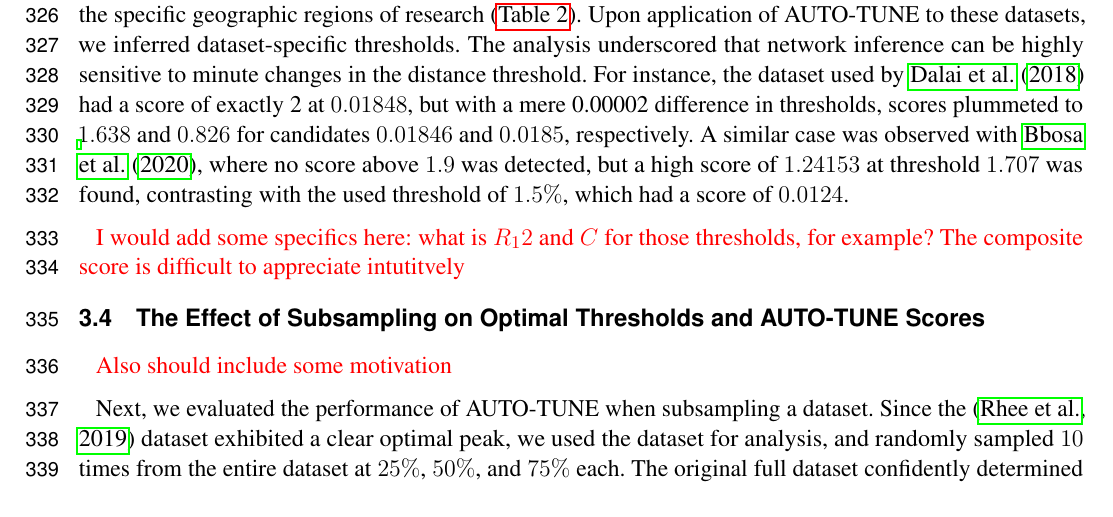
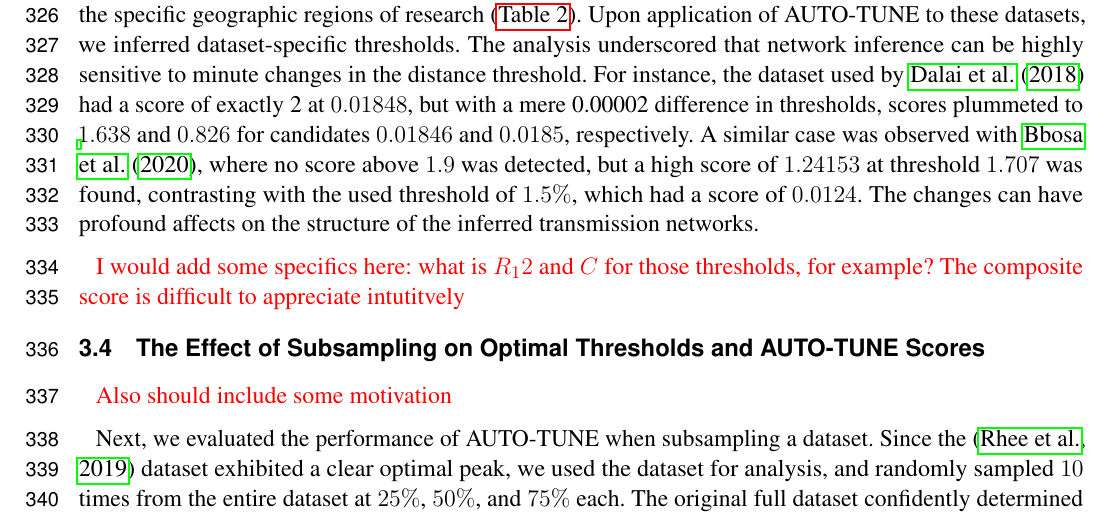
Before and after one commit to veg/autotune-paper, a LaTeX document (frontiers.tex): part of page 9 of 19, cut so that both start at the same text. Compiled offline with pdfLaTeX.

Commit message:
sweaver edit

```diff
--- a/frontiers.tex
+++ b/frontiers.tex
@@ -566,8 +566,9 @@ distance threshold. For instance, the dataset used by
 mere 0.00002 difference in thresholds, scores plummeted to $1.638$ and $0.826$
 for candidates $0.01846$ and $0.0185$, respectively. A similar case was
 observed with \cite{bbosa_short_2020}, where no score above $1.9$ was detected,
-but a high score of $1.24153$ at threshold $1.707$ was found, contrasting with the used threshold of
-$1.5\%$, which had a score of $0.0124$.
+but a high score of $1.24153$ at threshold $1.707$ was found, contrasting with
+the used threshold of $1.5\%$, which had a score of $0.0124$. The changes can
+have profound affects on the structure of the inferred transmission networks.
 
 \TODO{I would add some specifics here:
 	what is $R_12$ and $C$ for those thresholds, for example? The composite score
```
